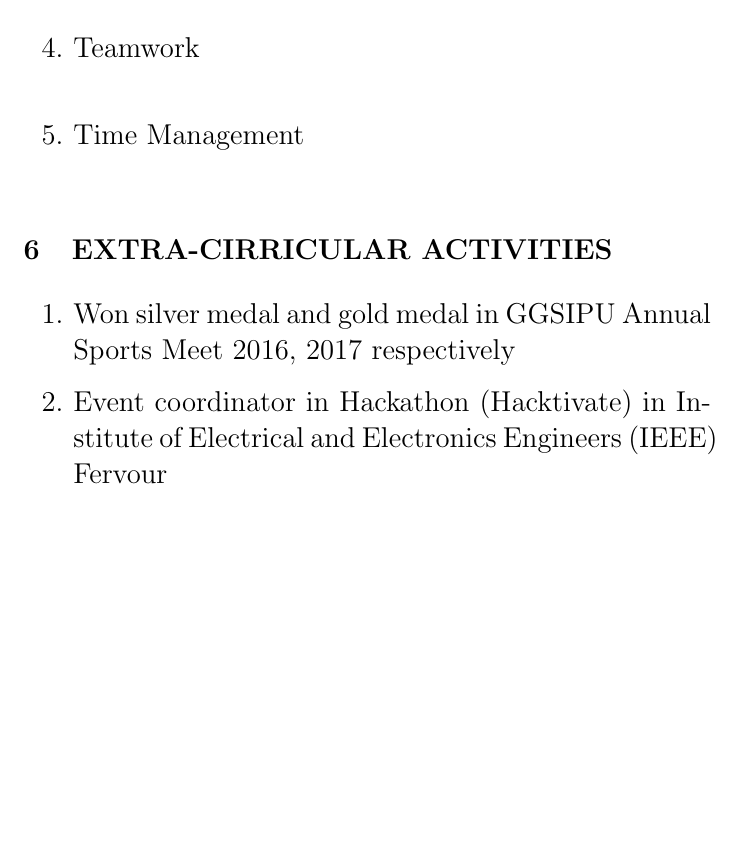
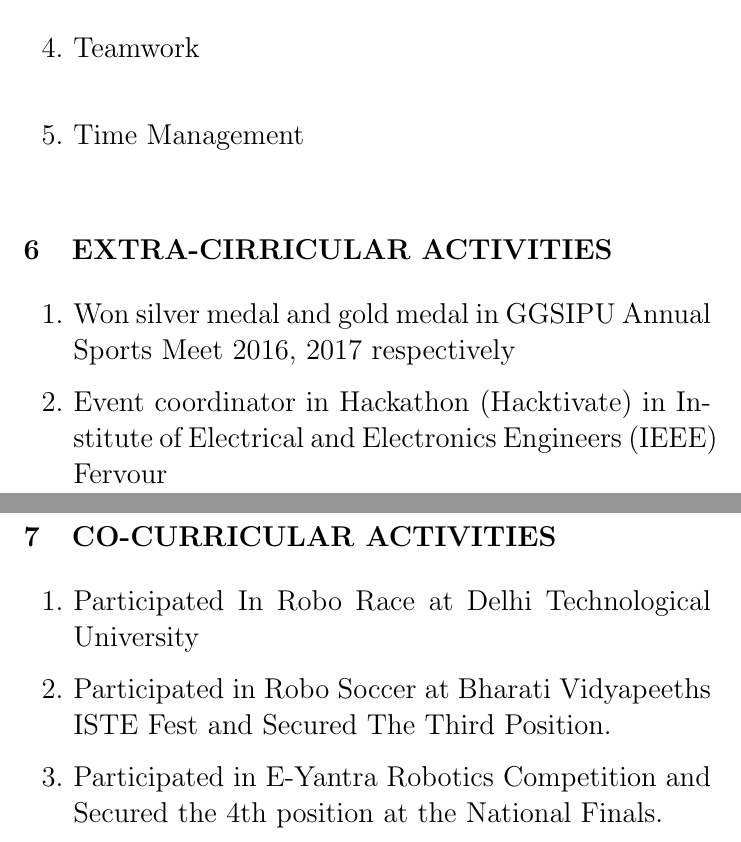
Before and after one commit to Ekagrata/Ekagrata_resume, a LaTeX CV (Ekagrata-Resume.tex): part of page 2 of 2 before the commit and two parts of pages 2 and 3 of 3 after it, the two joined at a grey line, cut so that both start at the same text, the shorter picture padded with empty space. Compiled offline with pdfLaTeX.

Commit message:
Co curricular activities

```diff
--- a/Ekagrata-Resume.tex
+++ b/Ekagrata-Resume.tex
@@ -74,4 +74,11 @@ Java based Andoid development\\
 \item Event coordinator in Hackathon (Hacktivate) in Institute of  Electrical and Electronics Engineers (IEEE) Fervour
 \end{enumerate}
 
+\section{CO-CURRICULAR ACTIVITIES}
+\begin{enumerate}
+\item Participated In Robo Race at Delhi Technological University
+\item Participated in Robo Soccer at Bharati Vidyapeeths ISTE Fest and Secured The Third Position.
+\item Participated in E-Yantra Robotics Competition and Secured the 4th position at the National Finals.
+\end{enumerate}
+
 \end{document}
```
Also changed, not shown: Ekagrata-Resume.pdf, 1 other file.
